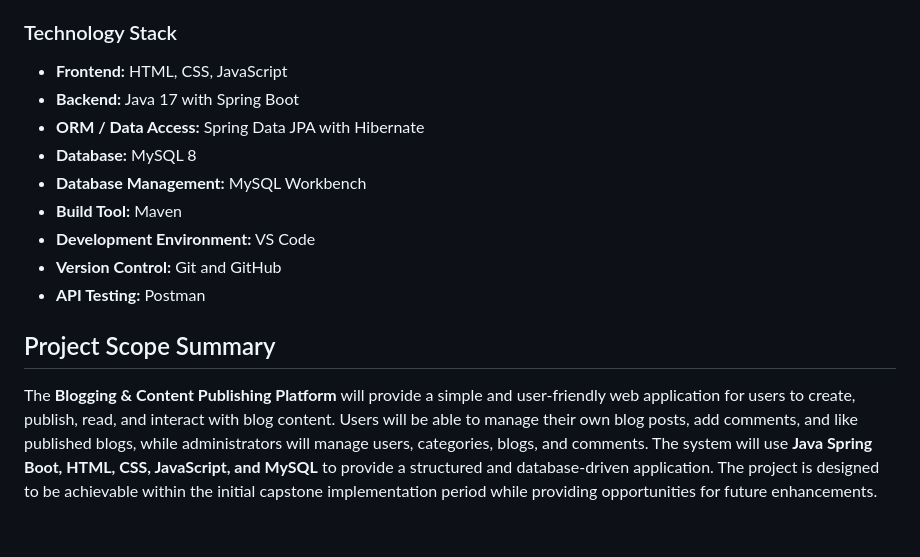
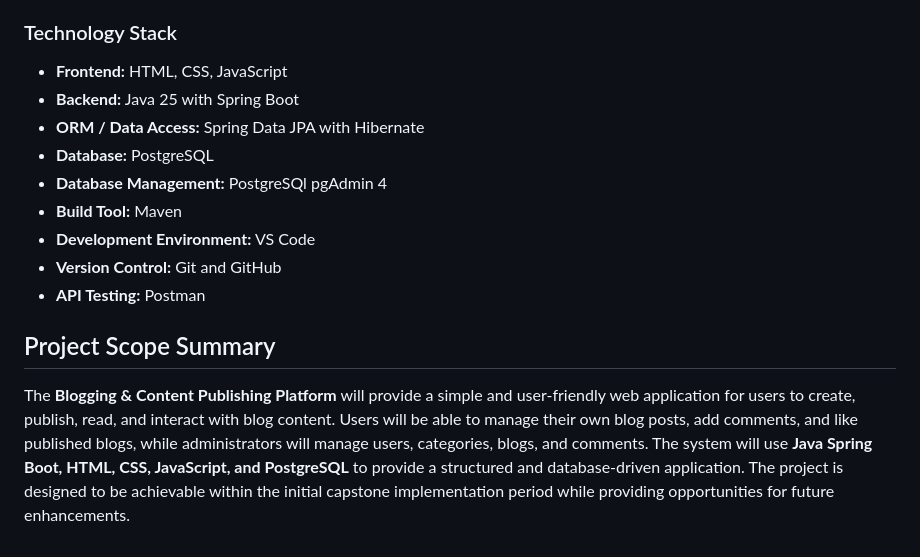
Before and after one commit to Yogamary/Blogging_and_Content_Publishing_Platform, a Markdown page: Problem_Statement.md, the part around the change. Drawn GitHub-style.

Commit message:
Update project problem statement

```diff
--- a/Problem_Statement.md
+++ b/Problem_Statement.md
@@ -133,10 +133,10 @@ These features may be considered as future enhancements after completing the bas
 ### Technology Stack
 
 * **Frontend:** HTML, CSS, JavaScript
-* **Backend:** Java 17 with Spring Boot
+* **Backend:** Java 25 with Spring Boot
 * **ORM / Data Access:** Spring Data JPA with Hibernate
-* **Database:** MySQL 8
-* **Database Management:** MySQL Workbench
+* **Database:** PostgreSQL
+* **Database Management:** PostgreSQl pgAdmin 4
 * **Build Tool:** Maven
 * **Development Environment:** VS Code
 * **Version Control:** Git and GitHub
@@ -144,4 +144,4 @@ These features may be considered as future enhancements after completing the bas
 
 ## Project Scope Summary
 
-The **Blogging & Content Publishing Platform** will provide a simple and user-friendly web application for users to create, publish, read, and interact with blog content. Users will be able to manage their own blog posts, add comments, and like published blogs, while administrators will manage users, categories, blogs, and comments. The system will use **Java Spring Boot, HTML, CSS, JavaScript, and MySQL** to provide a structured and database-driven application. The project is designed to be achievable within the initial capstone implementation period while providing opportunities for future enhancements.
+The **Blogging & Content Publishing Platform** will provide a simple and user-friendly web application for users to create, publish, read, and interact with blog content. Users will be able to manage their own blog posts, add comments, and like published blogs, while administrators will manage users, categories, blogs, and comments. The system will use **Java Spring Boot, HTML, CSS, JavaScript, and PostgreSQL** to provide a structured and database-driven application. The project is designed to be achievable within the initial capstone implementation period while providing opportunities for future enhancements.
```
